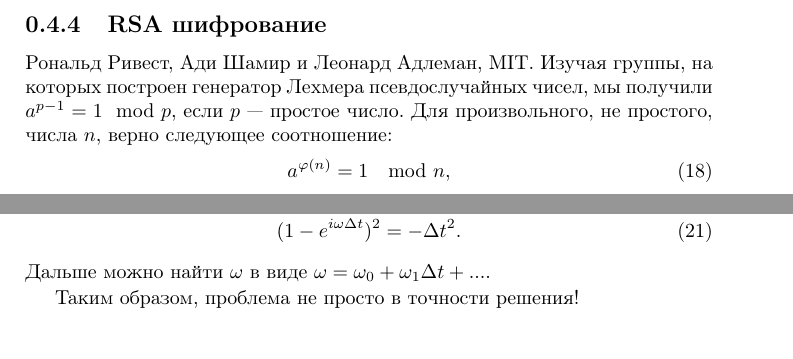
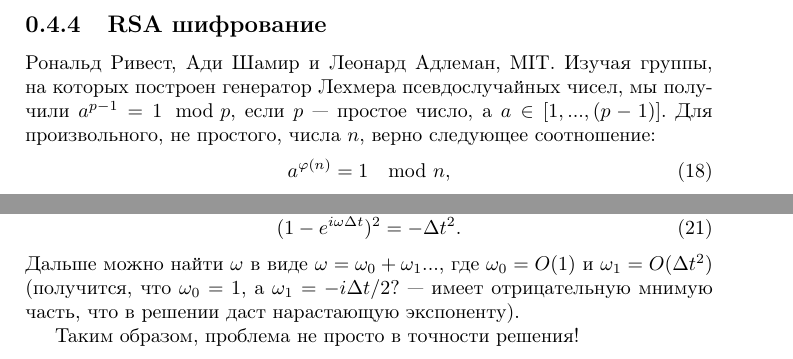
Before and after one commit to EvgenyNerush/programming_physics, a LaTeX book (lectures.tex): two parts of pages 28 and 30 of 83, joined at a grey line, cut so that both start at the same text. Compiled offline with pdfLaTeX.

Commit message:
minor in RSA

```diff
--- a/lectures.tex
+++ b/lectures.tex
@@ -1067,8 +1067,8 @@ $F_{12} = ?$.
 \subsection{RSA шифрование}
 
 Рональд Ривест, Ади Шамир и Леонард Адлеман, MIT. Изучая группы, на которых построен генератор
-Лехмера псевдослучайных чисел, мы получили $a^{p - 1} = 1 \mod p$, если $p$ --- простое число. Для
-произвольного, не простого, числа $n$, верно следующее соотношение:
+Лехмера псевдослучайных чисел, мы получили $a^{p - 1} = 1 \mod p$, если $p$ --- простое число, a $a
+\in [1, ..., (p-1)]$. Для произвольного, не простого, числа $n$, верно следующее соотношение:
 \begin{equation}
     \label{fermat}
     a^{\varphi(n)} = 1 \mod n,
@@ -1173,11 +1173,14 @@ int main( ) {
 получаем те же самые $1.5$. Почему так происходит?
 
 Задачи для решения у доски. Написать аналитическое решение для численной схемы Эйлера (ещё один вид
-маятника). Решение: $(x_n, v_n) = (x_0, v_0)_\cdot e^{i \omega n \Delta t}$, что даст
+маятника). Решение: $(x_n, v_n) = (x_0, v_0) \cdot e^{i \omega n \Delta t}$, что даст
 \begin{equation}
     (1 - e^{i \omega \Delta t})^2 = -\Delta t^2.
 \end{equation}
-Дальше можно найти $\omega$ в виде $\omega = \omega_0 + \omega_1 \Delta t + ...$.
+Дальше можно найти $\omega$ в виде $\omega = \omega_0 + \omega_1 ...$, где $\omega_0 = O(1)$ и
+$\omega_1 = O(\Delta t^2)$ (получится, что
+$\omega_0 = 1$, а $\omega_1 = -i \Delta t / 2$? --- имеет отрицательную мнимую часть, что в решении
+даст нарастающую экспоненту).
 
 Таким образом, проблема не просто в точности решения!
 
```
Also changed, not shown: lectures.tex (6 more changed lines).
